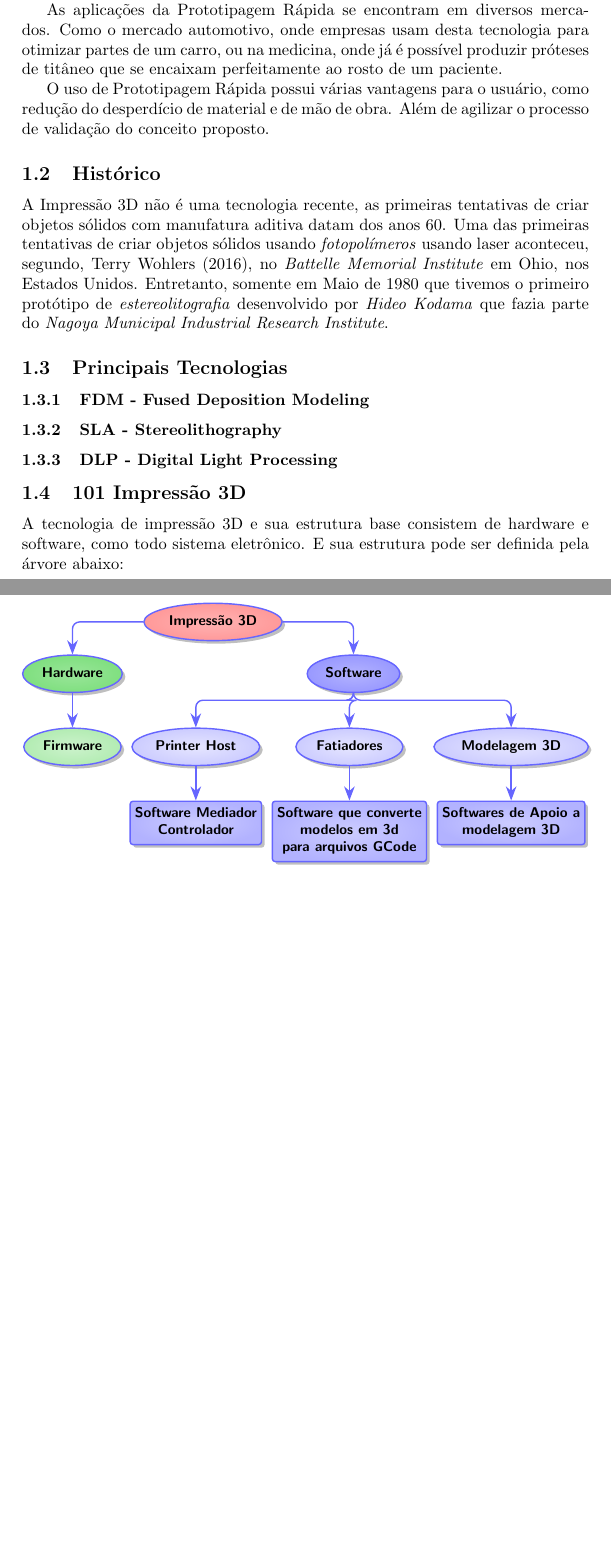
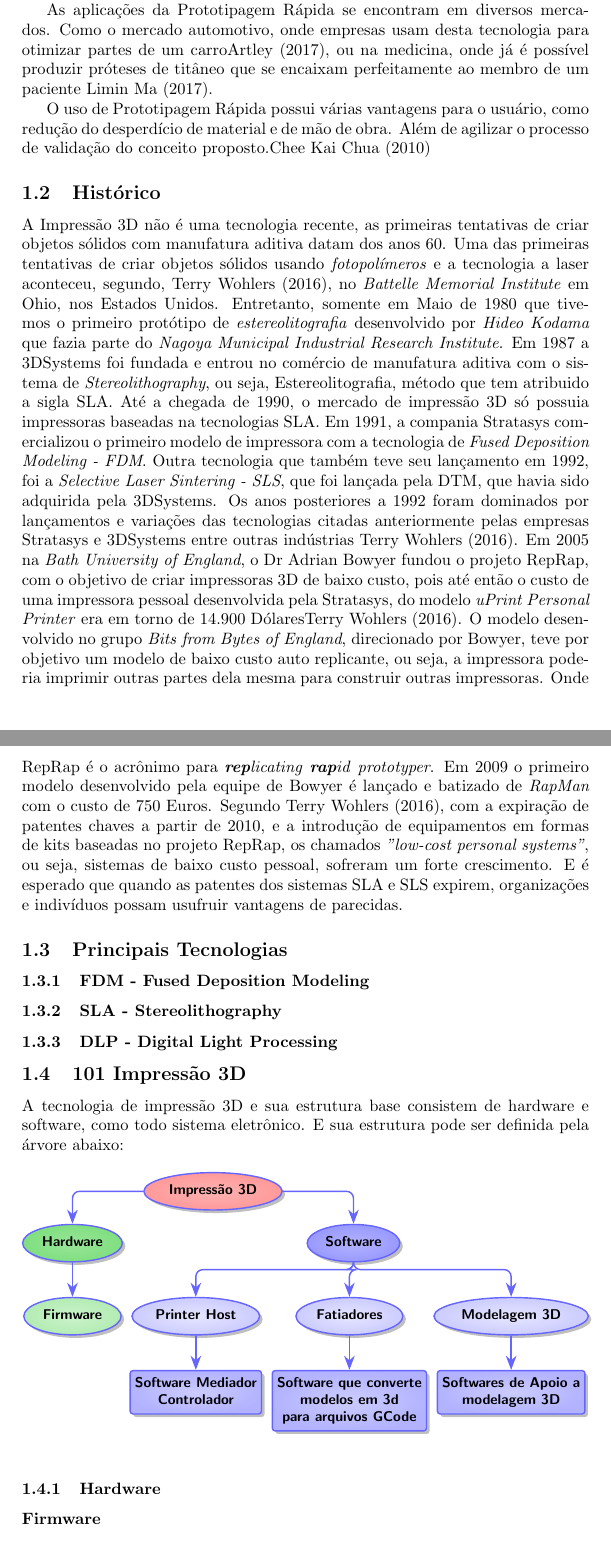
Before and after one commit to lays147/tcc, a LaTeX document (atelier.tex, which reads chapters/introducao.tex): two parts of pages 3 and 4 of 9, joined at a grey line, cut so that both start at the same text, the shorter picture padded with empty space. Compiled offline with pdfLaTeX.

Commit message:
Add more info to history and few fixes
Signed-off-by: Lays Rodrigues <lays.rodrigues@kde.org>

```diff
--- a/chapters/introducao.tex
+++ b/chapters/introducao.tex
@@ -17,20 +17,45 @@ O uso de tecnologias CAD permitem que os protótipos virtuais de um produto
 \citet{rapidproto2010} "sejam estressados, testados e analisados como se eles fossem protótipos físicos".
 
 As aplicações da Prototipagem Rápida se encontram em diversos mercados. Como o mercado
-automotivo, onde empresas usam desta tecnologia para otimizar partes de um carro, ou na medicina,
-onde já é possível produzir próteses de titâneo que se encaixam perfeitamente ao rosto de um paciente.
+automotivo, onde empresas usam desta tecnologia para otimizar partes de um carro\citet{artley2017}, ou na medicina,
+onde já é possível produzir próteses de titâneo que se encaixam perfeitamente ao membro de um paciente \citet{nature2017}.
 
 O uso de Prototipagem Rápida possui várias vantagens para o usuário, como redução do desperdício
-de material e de mão de obra. Além de agilizar o processo de validação do conceito proposto.
+de material e de mão de obra. Além de agilizar o processo de validação do conceito proposto.\citet{rapidproto2010}
 
 \subsection{Histórico}
-A Impressão 3D não é uma tecnologia recente, as primeiras
-tentativas de criar objetos sólidos com manufatura aditiva datam dos anos 60.
-Uma das primeiras tentativas de criar objetos sólidos usando \textit{fotopolímeros} usando laser
+A Impressão 3D não é uma tecnologia recente, as primeiras tentativas de criar objetos
+sólidos com manufatura aditiva datam dos anos 60.
+Uma das primeiras tentativas de criar objetos sólidos usando \textit{fotopolímeros} e a tecnologia a laser
 aconteceu, segundo, \citet{terry2016}, no \textit{Battelle Memorial Institute} em Ohio, nos Estados Unidos.
 Entretanto, somente em Maio de 1980 que tivemos o primeiro protótipo de \textit{estereolitografia}
 desenvolvido por \textit{Hideo Kodama} que fazia parte do \textit{Nagoya Municipal Industrial Research Institute}.
-
+Em 1987 a 3DSystems foi fundada e entrou no comércio de manufatura aditiva com o
+sistema de \textit{Stereolithography}, ou seja, Estereolitografia, método que tem
+atribuido a sigla SLA. Até a chegada de 1990, o mercado de impressão 3D só possuia
+impressoras baseadas na tecnologias SLA. Em 1991, a compania Stratasys comercializou
+o primeiro modelo de impressora
+com a tecnologia de \textit{Fused Deposition Modeling - FDM}. Outra tecnologia
+que também teve seu lançamento em 1992, foi a \textit{Selective Laser Sintering - SLS},
+que foi lançada pela DTM, que havia sido adquirida pela 3DSystems. Os anos posteriores a 1992
+foram dominados por lançamentos e variações das tecnologias citadas anteriormente
+pelas empresas Stratasys e 3DSystems entre outras indústrias \citet{terry2016}.
+Em 2005 na \textit{Bath University of England}, o Dr Adrian Bowyer fundou o projeto
+RepRap, com o objetivo de criar impressoras 3D de baixo custo,
+pois até então o custo de uma impressora pessoal desenvolvida pela Stratasys, do
+modelo \textit{uPrint Personal Printer} era em torno de 14.900 Dólares\citet{terry2016}.
+O modelo desenvolvido no grupo \textit{Bits from Bytes of England}, direcionado
+por Bowyer, teve por objetivo um modelo de baixo custo auto replicante,
+ou seja, a impressora poderia imprimir outras partes dela mesma para construir
+outras impressoras. Onde RepRap é o acrônimo para
+\textit{\textbf{rep}licating} \textit{\textbf{rap}id} \textit{prototyper}. Em 2009
+o primeiro modelo desenvolvido pela equipe de Bowyer é lançado e batizado de \textit{RapMan}
+com o custo de 750 Euros.
+Segundo \citet{terry2016}, com a expiração de patentes chaves a partir de 2010, e a
+introdução de equipamentos em formas de kits baseadas no projeto RepRap, os chamados
+ \textit{"low-cost personal systems"}, ou seja, sistemas de baixo custo pessoal, sofreram
+um forte crescimento. E é esperado que quando as patentes dos sistemas SLA e SLS expirem,
+organizações e indivíduos possam usufruir vantagens de parecidas.
 
 \subsection{Principais Tecnologias}
 \subsubsection{FDM - Fused Deposition Modeling}
@@ -44,3 +69,7 @@ como todo sistema eletrônico. E sua estrutura pode ser definida pela árvore ab
 
 \input{./figuras/hierarchy.tex}
 
+\subsubsection{Hardware}
+\paragraph{Firmware}
+
+\subsubsection{Software}
```
Also changed, not shown: chapters/introducao.tex (6 more changed lines).
